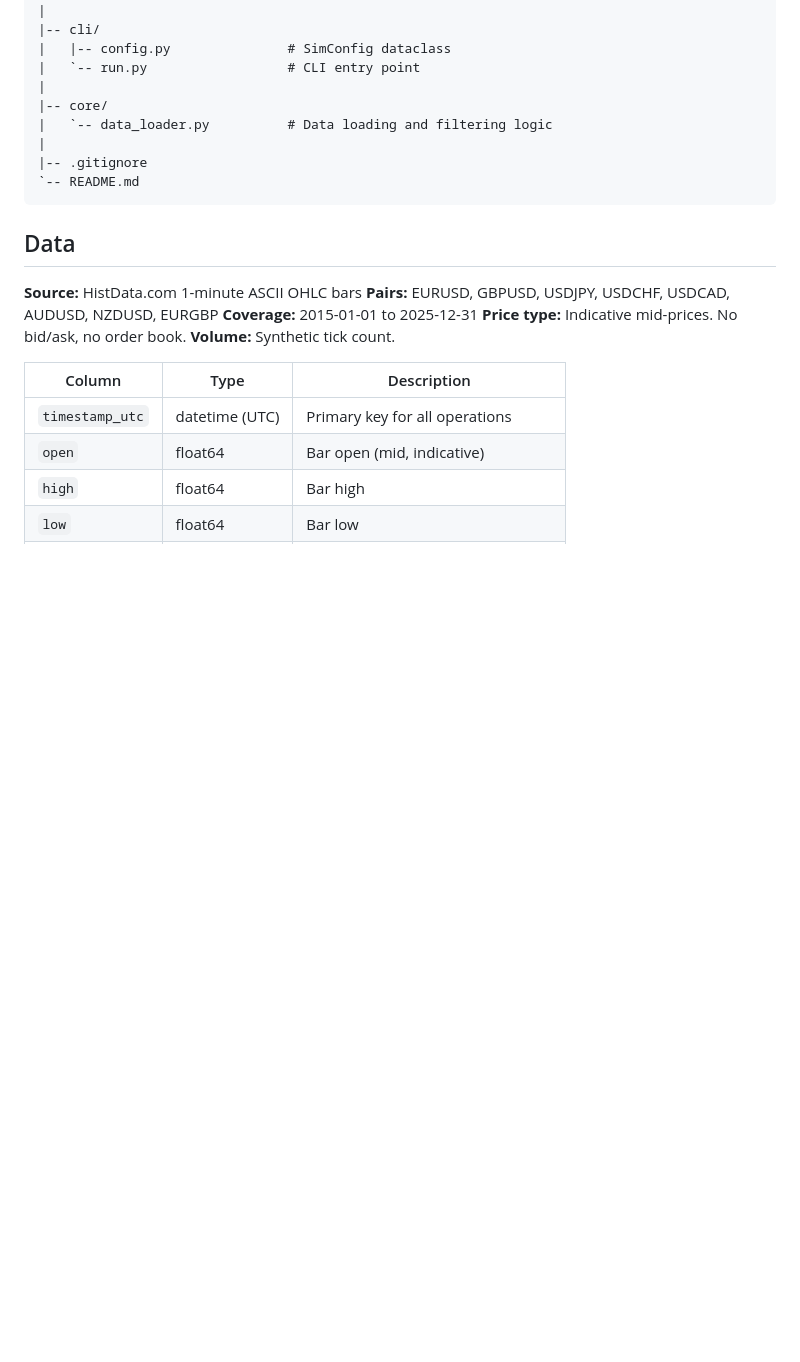
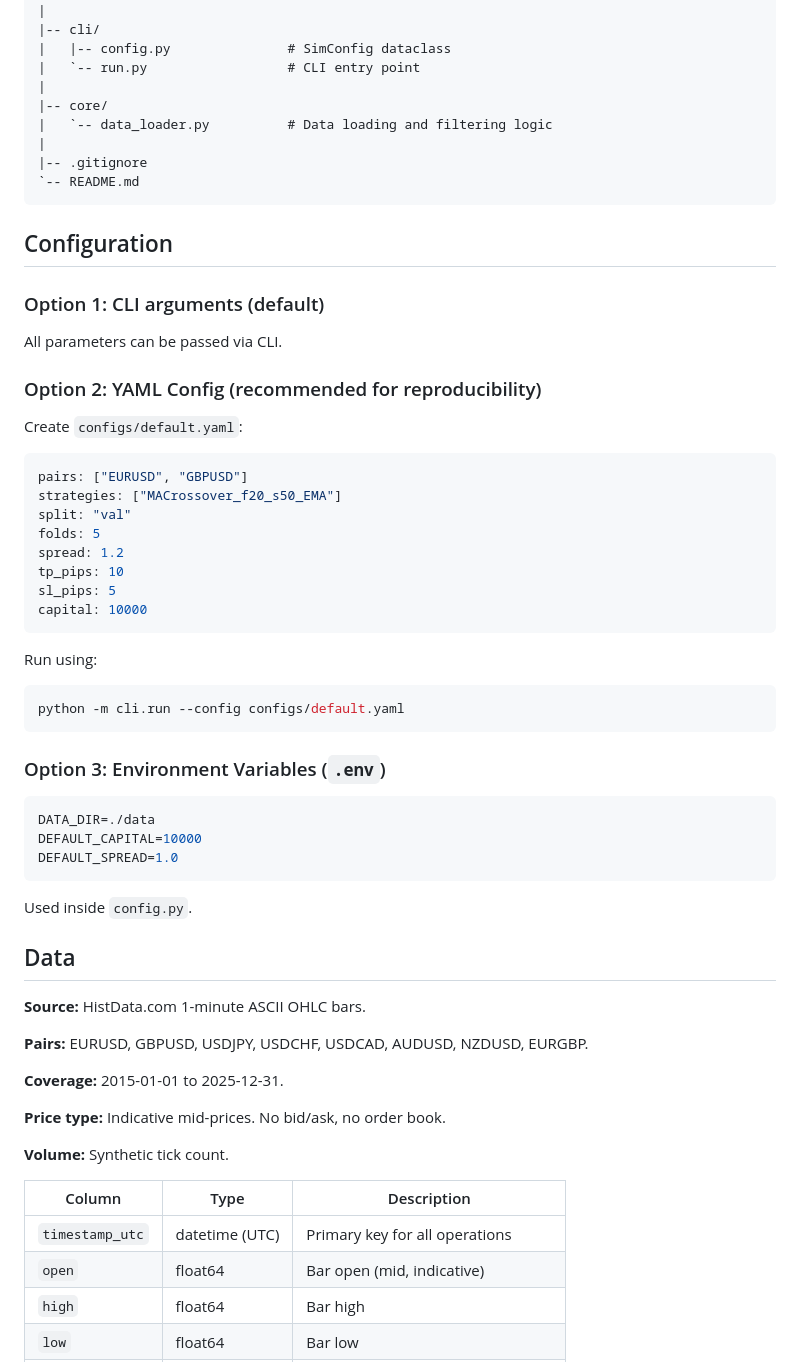
Before and after one commit to WA-MIN/forex-algo-trading, a Markdown page: README.md, the part around one of its changes. Rendered like a GitHub page; blank space fills up the shorter version.

````diff
--- a/README.md
+++ b/README.md
@@ -63,12 +81,45 @@ forex-algo-trading/
 `-- README.md
 ```
 
+## Configuration
+### Option 1: CLI arguments (default)
+All parameters can be passed via CLI.
+### Option 2: YAML Config (recommended for reproducibility)
+Create `configs/default.yaml`:
+```yaml
+pairs: ["EURUSD", "GBPUSD"]
+strategies: ["MACrossover_f20_s50_EMA"]
+split: "val"
+folds: 5
+spread: 1.2
+tp_pips: 10
+sl_pips: 5
+capital: 10000
+```
+
+Run using:
+
+```bash
+python -m cli.run --config configs/default.yaml
+```
+### Option 3: Environment Variables (```.env```)
+```bash
+DATA_DIR=./data
+DEFAULT_CAPITAL=10000
+DEFAULT_SPREAD=1.0
+```
+Used inside `config.py`.
+
 ## Data
 
-**Source:** HistData.com 1-minute ASCII OHLC bars
-**Pairs:** EURUSD, GBPUSD, USDJPY, USDCHF, USDCAD, AUDUSD, NZDUSD, EURGBP
-**Coverage:** 2015-01-01 to 2025-12-31
+**Source:** HistData.com 1-minute ASCII OHLC bars.
+
+**Pairs:** EURUSD, GBPUSD, USDJPY, USDCHF, USDCAD, AUDUSD, NZDUSD, EURGBP.
+
+**Coverage:** 2015-01-01 to 2025-12-31.
+
 **Price type:** Indicative mid-prices. No bid/ask, no order book.
+
 **Volume:** Synthetic tick count.
 
 | Column          | Type           | Description                        |
````
Also changed, not shown: other parts of README.md (+18 -0 lines).
